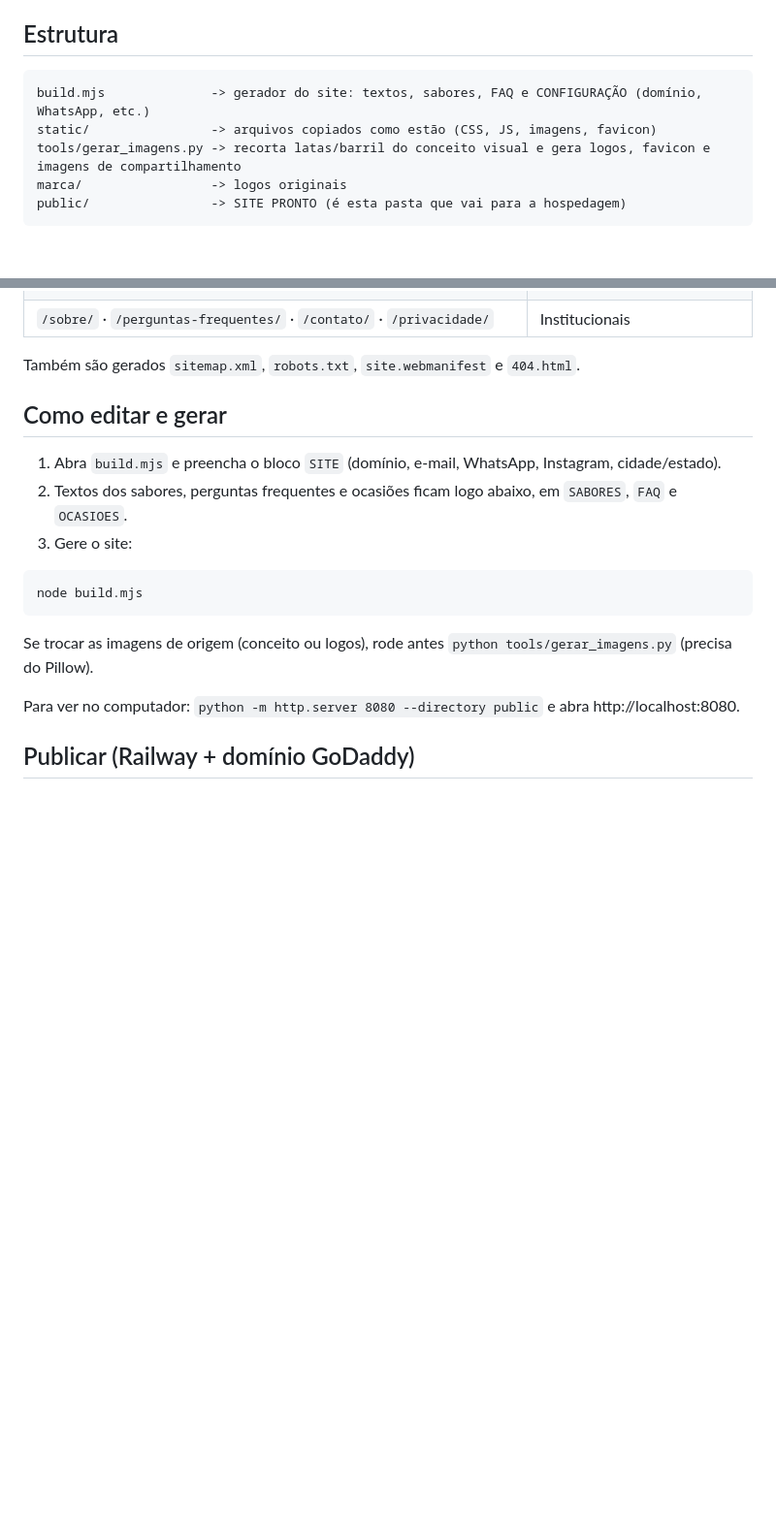
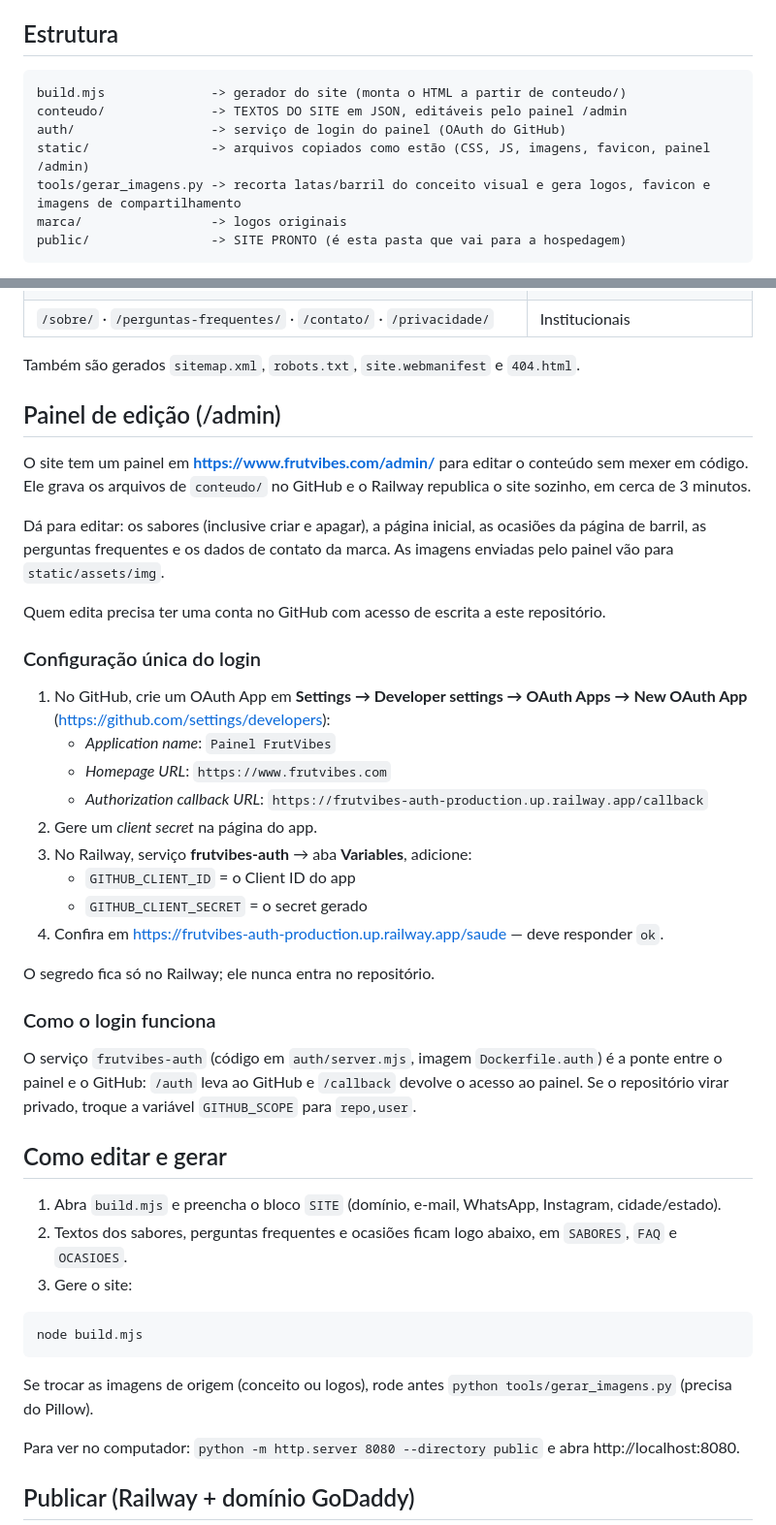
Before and after one commit to giselleCouto/frutvibes, a Markdown page: README.md, 2 parts joined by grey strips. Shown at 97% size. GitHub-like rendering; blank space fills up the shorter version.

Commit message:
README: instruções do painel de edição
Co-Authored-By: Claude Opus 5 <noreply@anthropic.com>

````diff
--- a/README.md
+++ b/README.md
@@ -5,8 +5,10 @@ Site estático e otimizado para o Google da FrutVibes, drinks gaseificados à ba
 ## Estrutura
 
 ```
-build.mjs              -> gerador do site: textos, sabores, FAQ e CONFIGURAÇÃO (domínio, WhatsApp, etc.)
-static/                -> arquivos copiados como estão (CSS, JS, imagens, favicon)
+build.mjs              -> gerador do site (monta o HTML a partir de conteudo/)
+conteudo/              -> TEXTOS DO SITE em JSON, editáveis pelo painel /admin
+auth/                  -> serviço de login do painel (OAuth do GitHub)
+static/                -> arquivos copiados como estão (CSS, JS, imagens, favicon, painel /admin)
 tools/gerar_imagens.py -> recorta latas/barril do conceito visual e gera logos, favicon e imagens de compartilhamento
 marca/                 -> logos originais
 public/                -> SITE PRONTO (é esta pasta que vai para a hospedagem)
@@ -23,6 +25,32 @@ Páginas geradas:
 | `/sobre/` · `/perguntas-frequentes/` · `/contato/` · `/privacidade/` | Institucionais |
 
 Também são gerados `sitemap.xml`, `robots.txt`, `site.webmanifest` e `404.html`.
+
+## Painel de edição (/admin)
+
+O site tem um painel em **https://www.frutvibes.com/admin/** para editar o conteúdo sem mexer em código. Ele grava os arquivos de `conteudo/` no GitHub e o Railway republica o site sozinho, em cerca de 3 minutos.
+
+Dá para editar: os sabores (inclusive criar e apagar), a página inicial, as ocasiões da página de barril, as perguntas frequentes e os dados de contato da marca. As imagens enviadas pelo painel vão para `static/assets/img`.
+
+Quem edita precisa ter uma conta no GitHub com acesso de escrita a este repositório.
+
+### Configuração única do login
+
+1. No GitHub, crie um OAuth App em **Settings → Developer settings → OAuth Apps → New OAuth App** (https://github.com/settings/developers):
+   - *Application name*: `Painel FrutVibes`
+   - *Homepage URL*: `https://www.frutvibes.com`
+   - *Authorization callback URL*: `https://frutvibes-auth-production.up.railway.app/callback`
+2. Gere um *client secret* na página do app.
+3. No Railway, serviço **frutvibes-auth** → aba **Variables**, adicione:
+   - `GITHUB_CLIENT_ID` = o Client ID do app
+   - `GITHUB_CLIENT_SECRET` = o secret gerado
+4. Confira em https://frutvibes-auth-production.up.railway.app/saude — deve responder `ok`.
+
+O segredo fica só no Railway; ele nunca entra no repositório.
+
+### Como o login funciona
+
+O serviço `frutvibes-auth` (código em `auth/server.mjs`, imagem `Dockerfile.auth`) é a ponte entre o painel e o GitHub: `/auth` leva ao GitHub e `/callback` devolve o acesso ao painel. Se o repositório virar privado, troque a variável `GITHUB_SCOPE` para `repo,user`.
 
 ## Como editar e gerar
 
````
